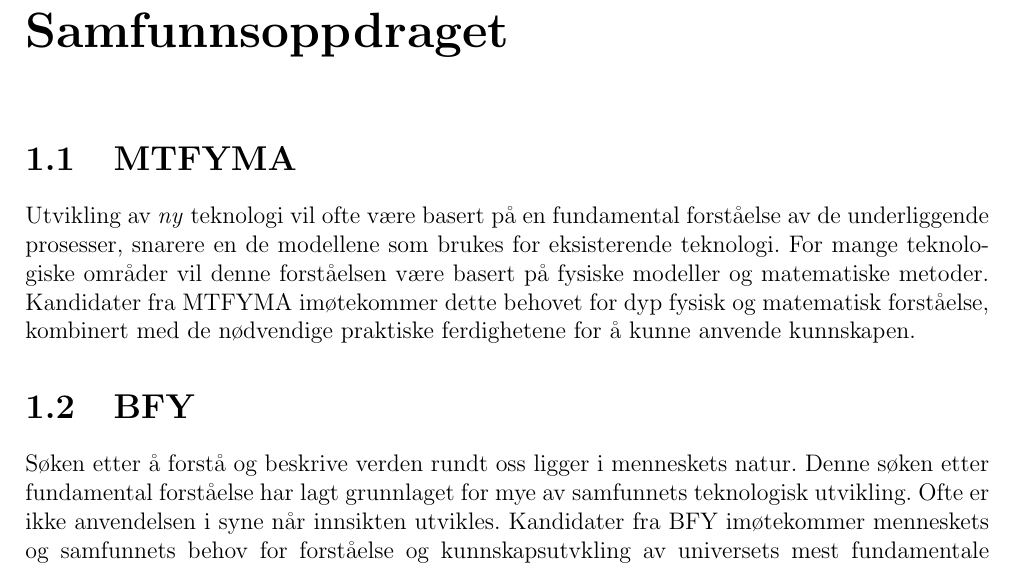
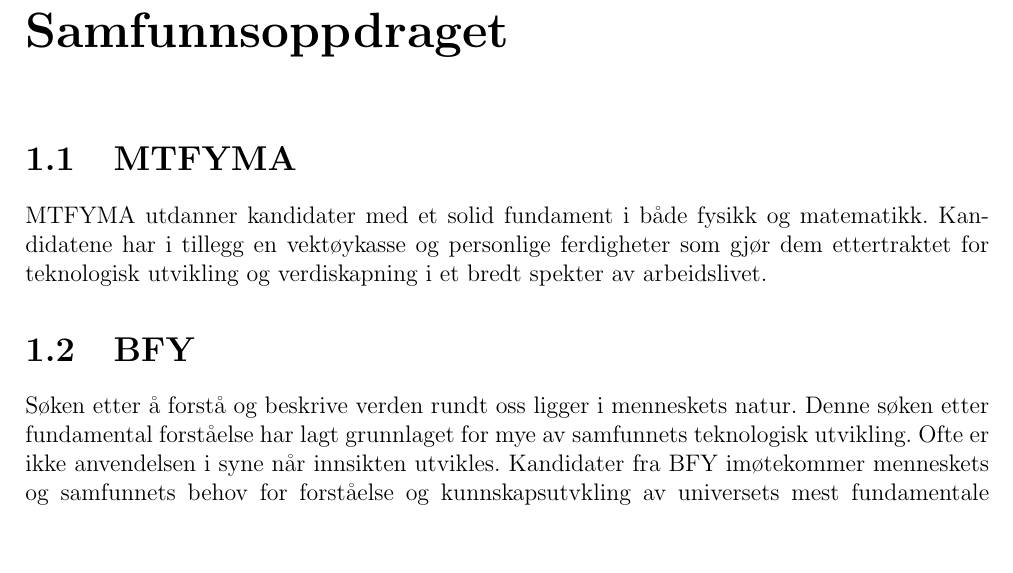
Before and after one commit to maglil/mtfyma-bfy, a LaTeX book (main.tex, which reads chapters/mission.tex): part of page 5 of 22, cut so that both start at the same text, the shorter picture padded with empty space. Compiled offline with pdfLaTeX.

Commit message:
Modified mission text for MTFYMA, following seminar

```diff
--- a/chapters/mission.tex
+++ b/chapters/mission.tex
@@ -2,7 +2,9 @@
 \label{c:mission}
 
 \section{MTFYMA}
-Utvikling av \emph{ny} teknologi vil ofte være basert på en fundamental forståelse av de underliggende prosesser, snarere en de modellene som brukes for eksisterende teknologi. For mange teknologiske områder vil denne forståelsen være basert på fysiske modeller og matematiske metoder. Kandidater fra MTFYMA imøtekommer dette behovet for dyp fysisk og matematisk forståelse, kombinert med de nødvendige praktiske ferdighetene for å kunne anvende kunnskapen.
+%Utvikling av \emph{ny} teknologi vil ofte være basert på en fundamental forståelse av de underliggende prosesser, snarere en de modellene som brukes for eksisterende teknologi. For mange teknologiske områder vil denne forståelsen være basert på fysiske modeller og matematiske metoder. Kandidater fra MTFYMA imøtekommer dette behovet for dyp fysisk og matematisk forståelse, kombinert med de nødvendige praktiske ferdighetene for å kunne anvende kunnskapen.
+MTFYMA utdanner kandidater med et solid fundament i både fysikk og matematikk.
+Kandidatene har i tillegg en vektøykasse og personlige ferdigheter som gjør dem ettertraktet for teknologisk utvikling og verdiskapning i et bredt spekter av arbeidslivet.
 
 \section{BFY}
 Søken etter å forstå og beskrive verden rundt oss ligger i menneskets natur. Denne søken etter fundamental forståelse har lagt grunnlaget for mye av samfunnets teknologisk utvikling. Ofte er ikke anvendelsen i syne når innsikten utvikles. Kandidater fra BFY imøtekommer menneskets og samfunnets behov for forståelse og kunnskapsutvkling av universets mest fundamentale prosesser.
```
